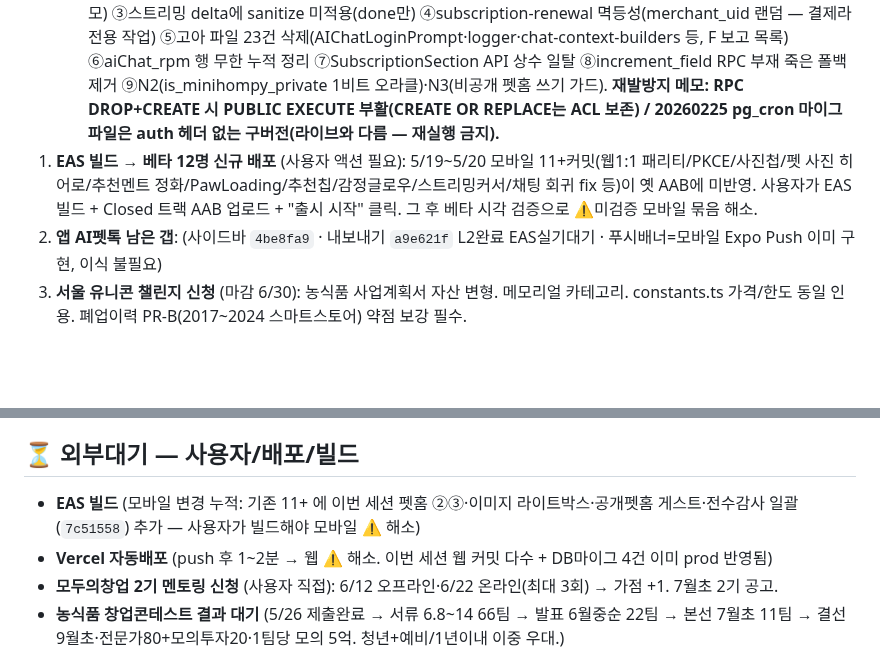
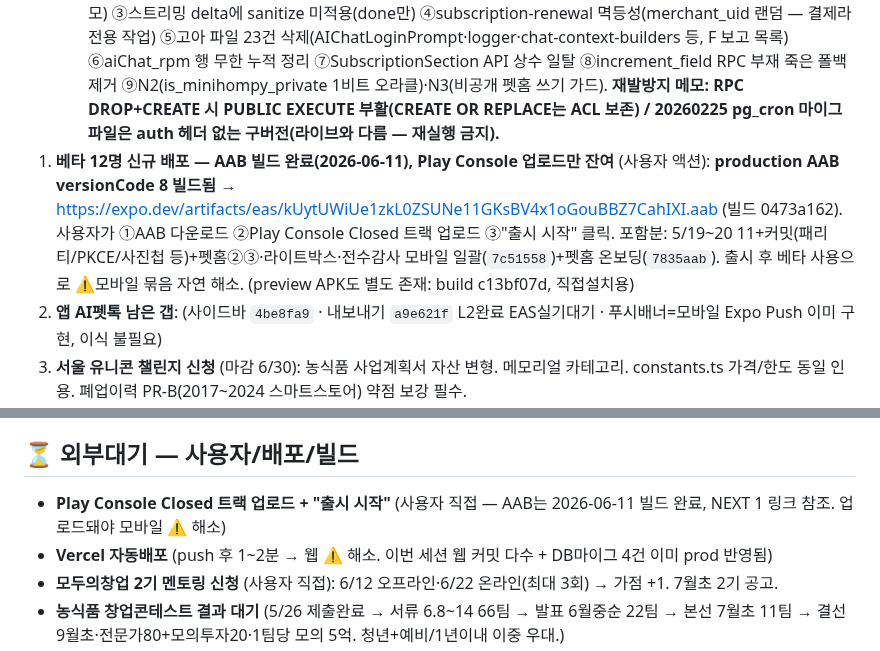
Before and after one commit to sharkwind1-pixel/memento1, a Markdown page: RELAY.md, 2 parts joined by grey strips. Rendered like a GitHub page; blank space fills up the shorter version.

Commit message:
docs(relay): production AAB v8 빌드 완료 — Play Console 업로드만 잔여
Co-Authored-By: Claude Opus 4.8 <noreply@anthropic.com>

```diff
--- a/RELAY.md
+++ b/RELAY.md
@@ -22,7 +22,7 @@
    - 멘토링 신청=**사용자 직접**(6/12 오프라인·6/22 온라인, 가점+1). 서울유니콘(6/30)에도 보완본 재활용.
 0.3. **펫홈 Phase 0+1 완료 ✅ — 배포검증만 남음** (`8151cd7`/`ee71101`/`fdb5602`/`3264a9b`/`d736856`, 단일진실 `docs/PETHOME-SPEC.md`). Phase 0 ①가입후크 ②진짜목소리 ③게스트펫톡 ④퍼널 + Phase 1 공개펫홈 `/u/{nickname}`. 검증은 ⚠️미검증 참조. **보류**: 이웃(팔로우) 그래프 / N2(is_minihompy_private 1비트 오라클, 비노출 스키마 이전) / N3(비공개 펫홈 쓰기 가드) / 모바일 게스트 방명록 패리티 / 튜토리얼 라벨 전수.
 0.5. **전수검수(2026-06-10~11) 잔여 후순위** (상세: RELAY-LOG 배치1·2 항목): ②펫톡 일일횟수 선차감 후 거절(실패에도 횟수 소모) ③스트리밍 delta에 sanitize 미적용(done만) ④subscription-renewal 멱등성(merchant_uid 랜덤 — 결제라 전용 작업) ⑤고아 파일 23건 삭제(AIChatLoginPrompt·logger·chat-context-builders 등, F 보고 목록) ⑥aiChat_rpm 행 무한 누적 정리 ⑦SubscriptionSection API 상수 일탈 ⑧increment_field RPC 부재 죽은 폴백 제거 ⑨N2(is_minihompy_private 1비트 오라클)·N3(비공개 펫홈 쓰기 가드). **재발방지 메모: RPC DROP+CREATE 시 PUBLIC EXECUTE 부활(CREATE OR REPLACE는 ACL 보존) / 20260225 pg_cron 마이그 파일은 auth 헤더 없는 구버전(라이브와 다름 — 재실행 금지).**
-1. **EAS 빌드 → 베타 12명 신규 배포** (사용자 액션 필요): 5/19~5/20 모바일 11+커밋(웹1:1 패리티/PKCE/사진첩/펫 사진 히어로/추천멘트 정화/PawLoading/추천칩/감정글로우/스트리밍커서/채팅 회귀 fix 등)이 옛 AAB에 미반영. 사용자가 EAS 빌드 + Closed 트랙 AAB 업로드 + "출시 시작" 클릭. 그 후 베타 시각 검증으로 ⚠️미검증 모바일 묶음 해소.
+1. **베타 12명 신규 배포 — AAB 빌드 완료(2026-06-11), Play Console 업로드만 잔여** (사용자 액션): **production AAB versionCode 8 빌드됨** → https://expo.dev/artifacts/eas/kUytUWiUe1zkL0ZSUNe11GKsBV4x1oGouBBZ7CahIXI.aab (빌드 0473a162). 사용자가 ①AAB 다운로드 ②Play Console Closed 트랙 업로드 ③"출시 시작" 클릭. 포함분: 5/19~20 11+커밋(패리티/PKCE/사진첩 등)+펫홈②③·라이트박스·전수감사 모바일 일괄(`7c51558`)+펫홈 온보딩(`7835aab`). 출시 후 베타 사용으로 ⚠️모바일 묶음 자연 해소. (preview APK도 별도 존재: build c13bf07d, 직접설치용)
 2. **앱 AI펫톡 남은 갭**: (사이드바 `4be8fa9` · 내보내기 `a9e621f` L2완료 EAS실기대기 · 푸시배너=모바일 Expo Push 이미 구현, 이식 불필요)
 3. **서울 유니콘 챌린지 신청** (마감 6/30): 농식품 사업계획서 자산 변형. 메모리얼 카테고리. constants.ts 가격/한도 동일 인용. 폐업이력 PR-B(2017~2024 스마트스토어) 약점 보강 필수.
 4. **대화 저장 #4-b 중복행 보강** (9번 권고, 후순위): `chat_messages` dedup_key UNIQUE + ON CONFLICT (재시도 시 중복행 방지, DB 마이그). 메멘토 철학상 유실<중복 — `0599b7e`로 유실은 차단, 중복은 데이터 살아있어 후순위.
@@ -48,7 +48,7 @@
 
 ## ⏳ 외부대기 — 사용자/배포/빌드
 
-- **EAS 빌드** (모바일 변경 누적: 기존 11+ 에 이번 세션 펫홈 ②③·이미지 라이트박스·공개펫홈 게스트·전수감사 일괄(`7c51558`) 추가 — 사용자가 빌드해야 모바일 ⚠️ 해소)
+- **Play Console Closed 트랙 업로드 + "출시 시작"** (사용자 직접 — AAB는 2026-06-11 빌드 완료, NEXT 1 링크 참조. 업로드돼야 모바일 ⚠️ 해소)
 - **Vercel 자동배포** (push 후 1~2분 → 웹 ⚠️ 해소. 이번 세션 웹 커밋 다수 + DB마이그 4건 이미 prod 반영됨)
 - **모두의창업 2기 멘토링 신청** (사용자 직접): 6/12 오프라인·6/22 온라인(최대 3회) → 가점 +1. 7월초 2기 공고.
 - **농식품 창업콘테스트 결과 대기** (5/26 제출완료 → 서류 6.8~14 66팀 → 발표 6월중순 22팀 → 본선 7월초 11팀 → 결선 9월초·전문가80+모의투자20·1팀당 모의 5억. 청년+예비/1년이내 이중 우대.)
```
